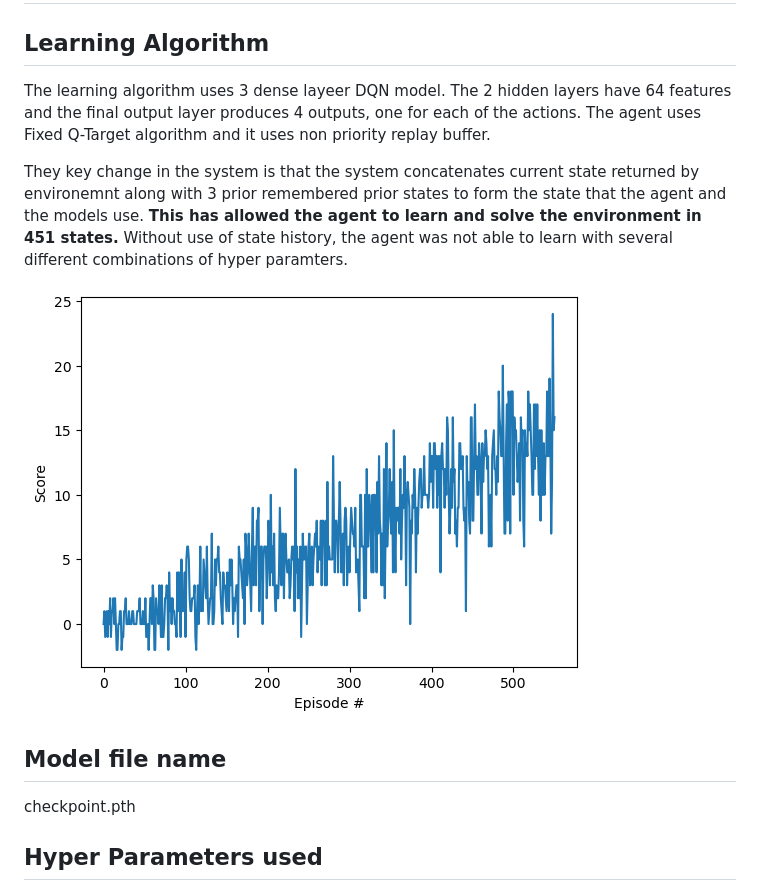
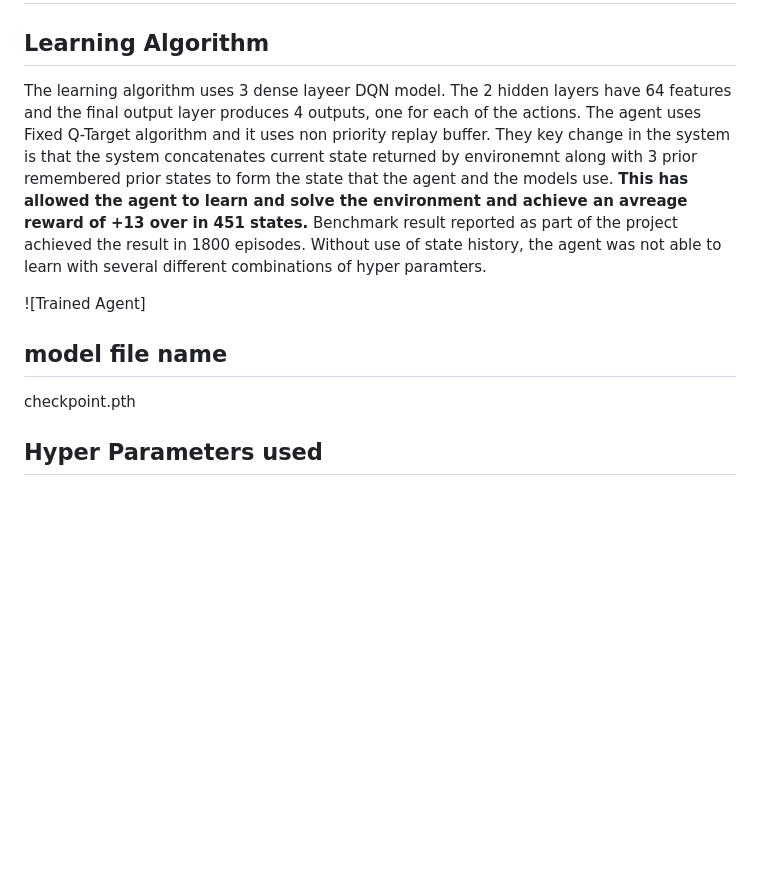
Before and after one commit to rahulkhona/drlnd-navigation-project, a Markdown page: report.md, the part around the change. Rendered like a GitHub page; blank space fills up the shorter version.

Commit message:
include reference to benchmark results

```diff
--- a/report.md
+++ b/report.md
@@ -3,14 +3,12 @@
 [image1]: https://raw.githubusercontent.com/rahulkhona/drlnd-navigation-project/main/chart.png "Trained Agent"
 # High level report
 ## Learning Algorithm
-The learning algorithm uses 3 dense layeer DQN model. The 2 hidden layers have 64 features and the final output layer  produces 4 outputs, one for each of the actions. The agent uses Fixed Q-Target algorithm and it uses non priority replay buffer.
+The learning algorithm uses 3 dense layeer DQN model. The 2 hidden layers have 64 features and the final output layer  produces 4 outputs, one for each of the actions. The agent uses Fixed Q-Target algorithm and it uses non priority replay buffer. They key change in the system is that the system concatenates current state returned by environemnt along with 3 prior remembered prior states to form the state that the agent and the models use. **This has allowed the agent to learn and solve the environment and achieve an avreage reward of +13 over in 451 states.** Benchmark result reported as part of the project achieved the result in 1800 episodes. Without use of state history, the agent was not able to learn with several different combinations of hyper paramters.
 
- They key change in the system is that the system concatenates current state returned by environemnt along with 3 prior remembered prior states to form the state that the agent and the models use. **This has allowed the agent to learn and solve the environment in 451 states.** Without use of state history, the agent was not able to learn with several different combinations of hyper paramters.
-
-![Trained Agent][Image1]
+![Trained Agent]
 
 
-## Model file name
+## model file name
 checkpoint.pth
 
 ## Hyper Parameters used
```
